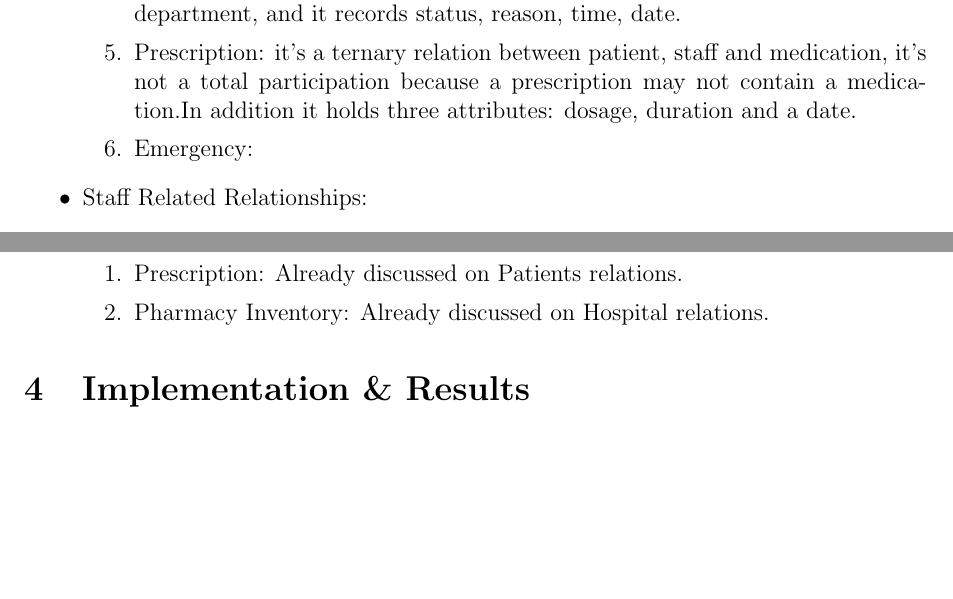
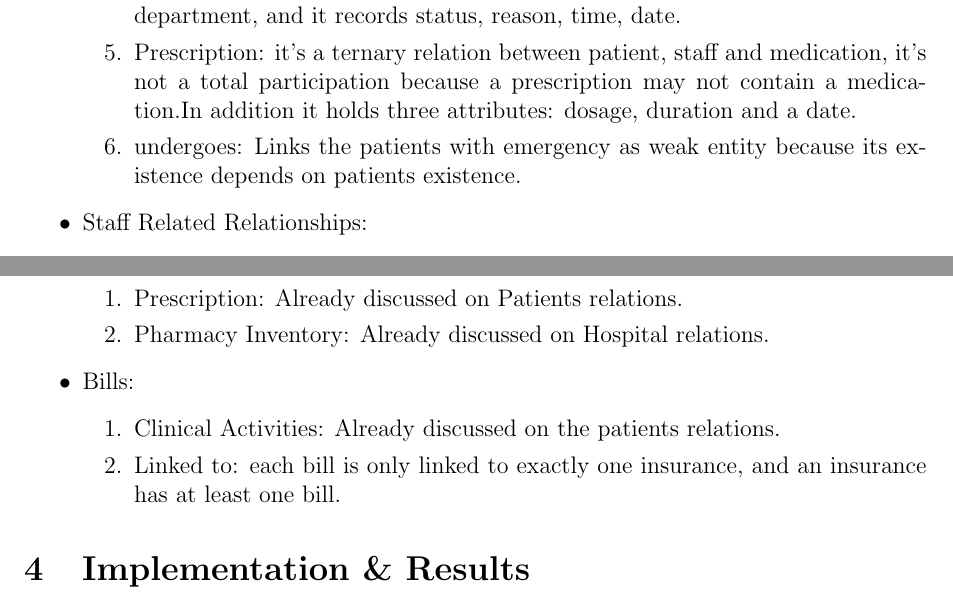
Before and after one commit to yasserJarboua/QueryMasters, a LaTeX document (ConceptualDesign/DMG_Project_Template.tex): two parts of page 4 of 7, joined at a grey line, cut so that both start at the same text, the shorter picture padded with empty space. Compiled offline with pdfLaTeX.

Commit message:
Update DMG_Project_Template.tex

```diff
--- a/ConceptualDesign/DMG_Project_Template.tex
+++ b/ConceptualDesign/DMG_Project_Template.tex
@@ -96,7 +96,7 @@ In order to explain the design choices we will go through two sections: Entities
         \item Covers: It's a relation that links between a patient and an insurance, as in the lab description a patient can have more than one insurance.
         \item Appointments: We've chosen to represent it as a ternary relationship between Patient, Department and Staff.The usage of Bold arrows is justified by the constraint that the relation is between exactly one patient one staff and one department, and it records status, reason, time, date.
         \item Prescription: it's a ternary relation between patient, staff and medication, it's not a total participation because a prescription may not contain a medication.In addition it holds three attributes: dosage, duration and a date.
-        \item Emergency:
+        \item undergoes: Links the patients with emergency as weak entity because its existence depends on patients existence.
     \end{enumerate}
     \item Staff Related Relationships:
     \begin{enumerate}
@@ -122,7 +122,12 @@ and unit price per medication.
         \item Prescription: Already discussed on Patients relations.
         \item Pharmacy Inventory: Already discussed on Hospital relations.
     \end{enumerate}
-
+    \item Bills:
+    \begin{enumerate}
+        \item Clinical Activities: Already discussed on the patients relations.
+        \item Linked to: each bill is only linked to exactly one
+insurance, and an insurance has at least one bill.
+    \end{enumerate}
 \end{itemize}
 \section{Implementation \& Results}
 \begin{figure}  % [p] forces it onto its own page
```
Also changed, not shown: ConceptualDesign/DMG_Project_Template.tex (2 more changed lines).
